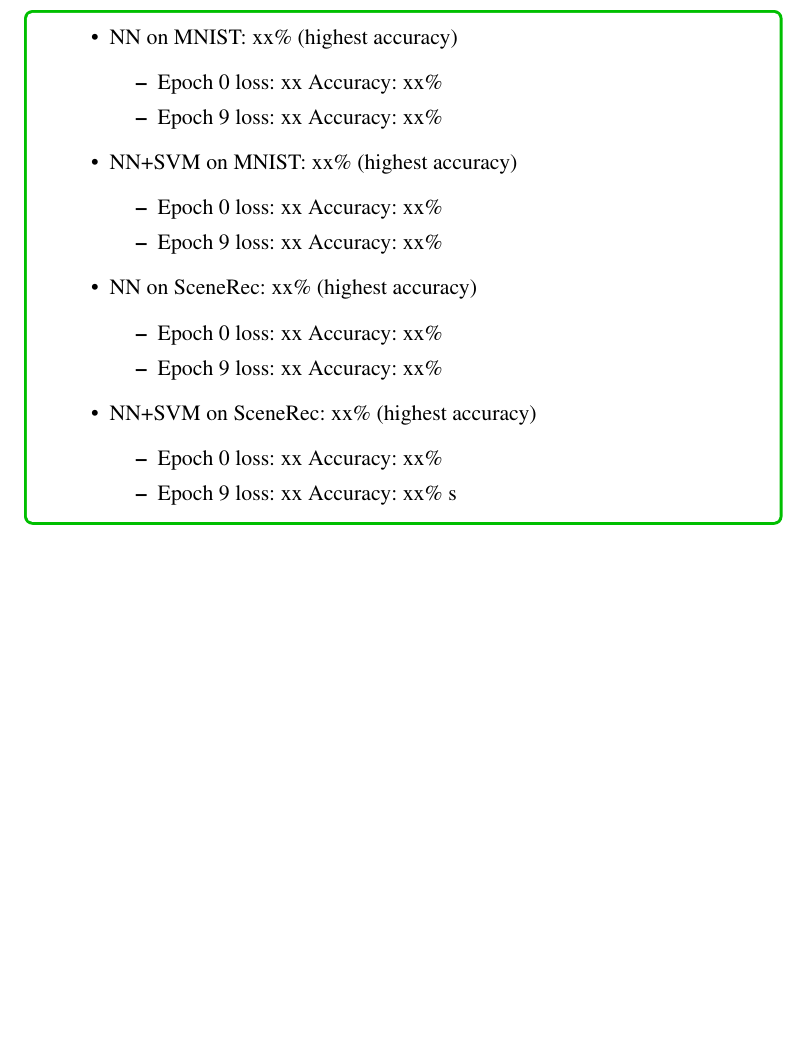
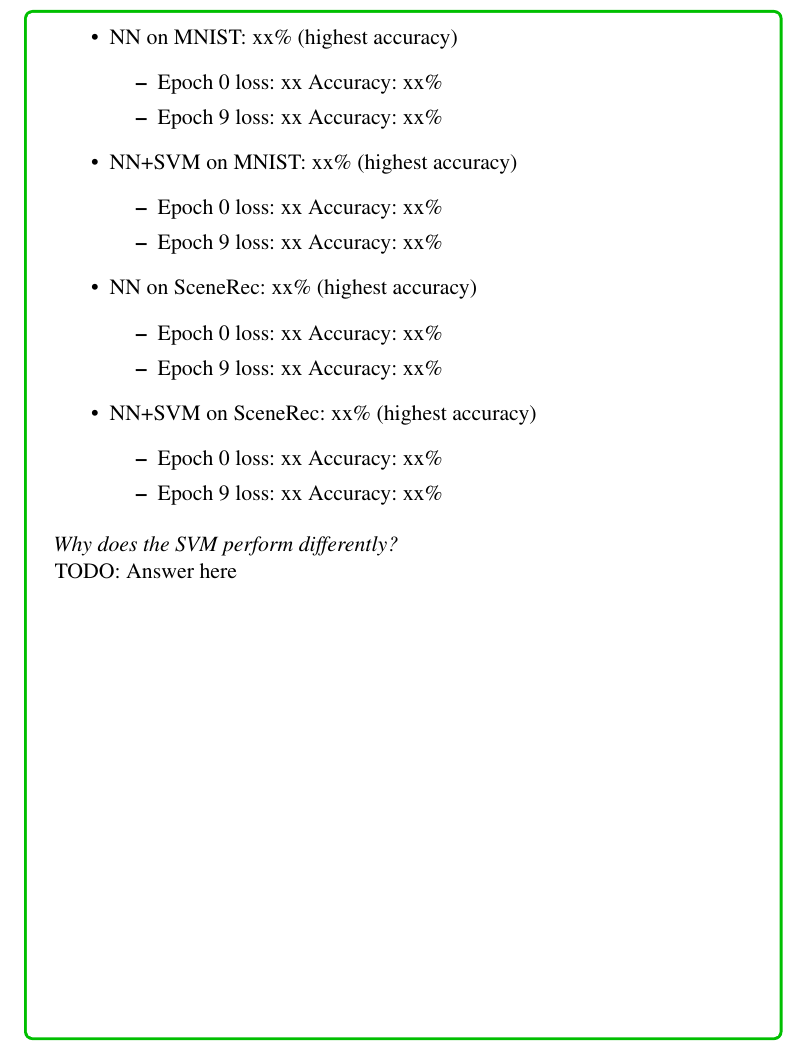
Before and after one commit to BrownCSCI1430/Homework5_CNNs_Template, a LaTeX problem sheet (questions/Homework5_Questions_Template.tex): part of page 16 of 17, cut so that both start at the same text, the shorter picture padded with empty space. Compiled offline with pdfLaTeX.

Commit message:
Fixed box on Q6

```diff
--- a/questions/Homework5_Questions_Template.tex
+++ b/questions/Homework5_Questions_Template.tex
@@ -587,8 +587,8 @@ Please upload your completed \texttt{model.py} to Gradescope under the assignmen
 Run your model on all four conditions and report training loss (calculated using \emph{training} set) and accuracy (calculated using \emph{testing} set) as the number of training epochs increases. Why does the SVM perform differently?
 \end{tcolorbox}
 \begin{tcolorbox}[colback=white!5!white,colframe=green!75!black]
-%%%%%%%%%%%%%%%%%%%
-%%%%%%%%%%%%%%%%%%%
+\setbox0=\hbox{\parbox[t]{\textwidth}{
+%%%%%%%%%%%%%%%%%%%%%%%%%%%%%%%%%%%%%%
 % ANSWER STARTS HERE
 % Replace all the 'xx's with your results
     \begin{itemize}
@@ -611,11 +611,16 @@ Run your model on all four conditions and report training loss (calculated using
             \begin{itemize}
             \item Epoch 0 loss: xx     Accuracy: xx\%
             \item Epoch 9 loss: xx     Accuracy: xx\%
-            s\end{itemize}
+            \end{itemize}
     \end{itemize}
+
+\emph{Why does the SVM perform differently?}
+
+TODO: Answer here
 % ANSWER ENDS HERE
-%%%%%%%%%%%%%%%%%%%
-%%%%%%%%%%%%%%%%%%%
+%%%%%%%%%%%%%%%%%%%%%%%%%%%%%%%%%%%%%%
+}}
+\clipbox{0pt \dimexpr\dp0-36\baselineskip\relax{} 0in 0pt}{\copy0}
 \end{tcolorbox}
 
 
```
